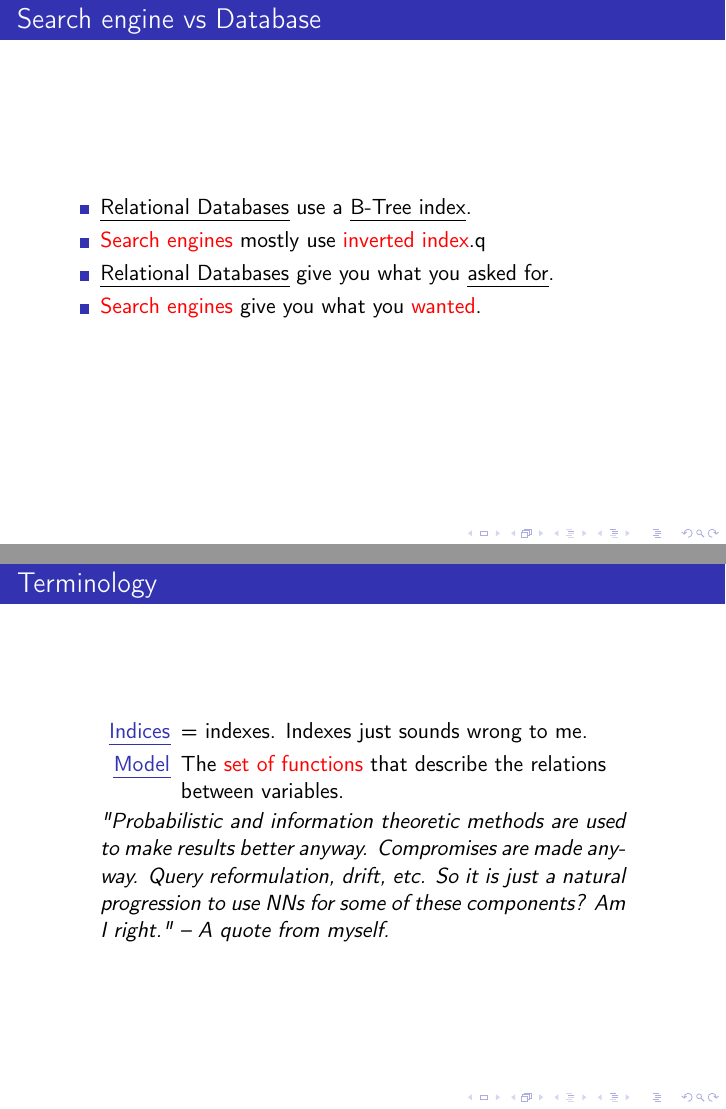
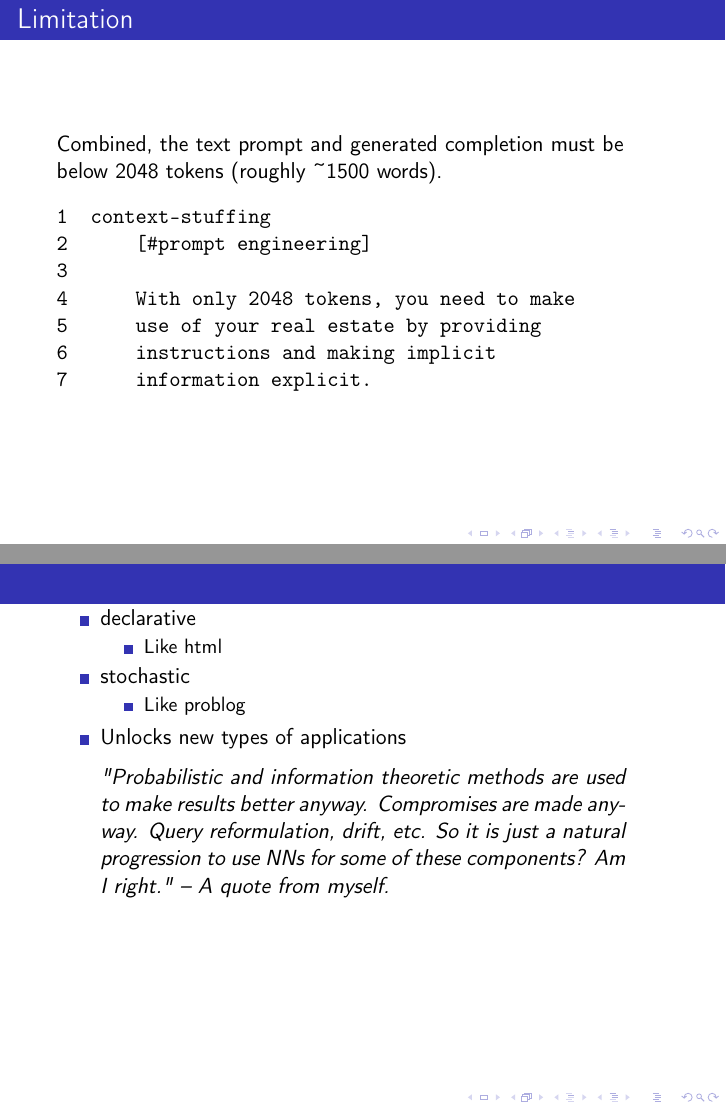
Before and after one commit to gobbletown/presentation-prompt-engineering-in-emacs, LaTeX slides (presentation.tex): pages 6 and 7 of 7, joined at a grey line. Compiled offline with pdfLaTeX.

Commit message:
Tue 02 Mar 2021 12:20:41 NZDT

```diff
--- a/presentation.tex
+++ b/presentation.tex
@@ -66,31 +72,42 @@ but configurable to be deterministic.
 \end{itemize}
 \end{frame}
 
-\begin{frame}[label={sec:org7448e54}]{Limitation}
-Combined, the text prompt and generated
+\begin{frame}[label={sec:orged7f92c},fragile]{Limitation}
+ Combined, the text prompt and generated
 completion must be below 2048 tokens (roughly
 \textasciitilde{}1500 words).
+
+\begin{verbatim}
+1  context-stuffing
+2      [#prompt engineering]
+3
+4      With only 2048 tokens, you need to make
+5      use of your real estate by providing
+6      instructions and making implicit
+7      information explicit.
+\end{verbatim}
 \end{frame}
 
-\begin{frame}[label={sec:org36a9117}]{Search engine vs Database}
+\subsection{A new programming paradigm}
+\label{sec:org7aca54a}
 \begin{itemize}
-\item \uline{Relational Databases} use a \uline{B-Tree index}.
-\item \alert{Search engines} mostly use \alert{inverted index}.q
-\item \uline{Relational Databases} give you what you \uline{asked for}.
-\item \alert{Search engines} give you what you \alert{wanted}.
+\item declarative
+\begin{itemize}
+\item Like html
 \end{itemize}
-\end{frame}
-
-\begin{frame}[label={sec:org914b2c6}]{Terminology}
-\begin{description}
-\item[{\uline{Indices}}] = indexes. Indexes just sounds wrong to me.
-\item[{\uline{Model}}] The \alert{set of functions} that describe the relations between variables.
-\end{description}
+\item stochastic
+\begin{itemize}
+\item Like problog
+\end{itemize}
+\item Unlocks new types of applications
+\end{itemize}
 
 \begin{quote}
 "Probabilistic and information theoretic methods are used to make results better anyway.
 Compromises are made anyway. Query reformulation, drift, etc.
 So it is just a natural progression to use NNs for some of these components? Am I right." -- A quote from myself.
 \end{quote}
-\end{frame}
+
+\subsection{}
+\label{sec:org007cd65}
 \end{document}
```
Also changed, not shown: presentation.pdf (added), presentation.tex (18 more changed lines), 2 other files.
